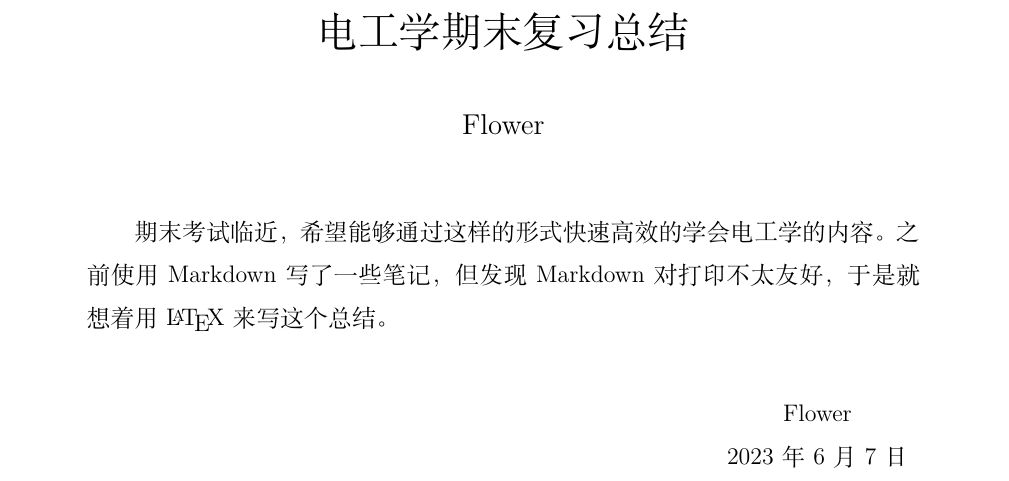
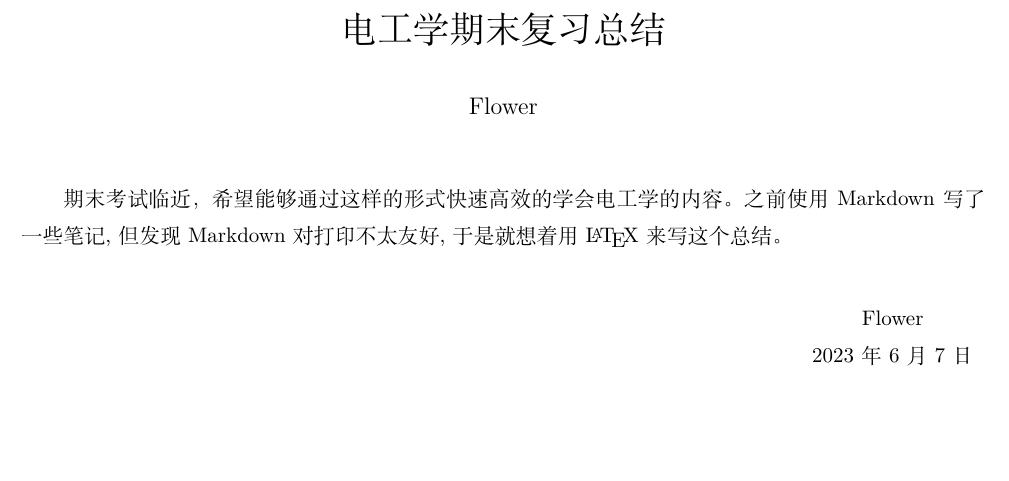
Before and after one commit to Flower101010/ElectricalLearning, a LaTeX document (summary/main.tex): part of page 1 of 26 before the commit and part of page 1 of 19 after it, cut so that both start at the same text, the shorter picture padded with empty space. Compiled offline with XeLaTeX.

Commit message:
页边距设置

```diff
--- a/summary/main.tex
+++ b/summary/main.tex
@@ -1,16 +1,26 @@
-\documentclass[12pt, a4paper]{ctexart}%文档类型
+\documentclass{ctexart}%文档类型
 \usepackage{amsmath, amsthm, amssymb, graphicx, geometry}%数学公式，图形
 \usepackage[bookmarks=true, colorlinks, citecolor=blue, linkcolor=black]{hyperref}%超链接
 \usepackage[european]{circuitikz}%电路图
 \usepackage{steinmetz}%用于表示幅角
-\usepackage{multirow}
-\usepackage{tikz}
-\usepackage{wrapfig}
+\usepackage{multirow}%用于表格合并单元格
+\usepackage{tikz}%用于画图
+\usepackage{wrapfig}%用于插入并排两张小图片
+\usepackage{geometry}%用于设置页边距
+
 
 \date{}
-\linespread{1.5}
+\linespread{1.5}%行间距
 \title{电工学期末复习总结}
 \author{Flower}
+\geometry{
+    a4paper,
+    total={170mm,257mm},
+    left=20mm,
+    top=20mm,
+    }%设置页边距
+
+
 
 \newtheorem{theorem}{定理}[section]
 \newtheorem{definition}[theorem]{定义}
@@ -19,12 +29,14 @@
 \newtheorem{example}[theorem]{例}
 \newtheorem{proposition}[theorem]{命题}
 
+
+
 \begin{document}
 \maketitle
 
 期末考试临近，希望能够通过这样的形式快速高效的学
-会电工学的内容。之前使用Markdown写了一些笔记，但
-发现Markdown对打印不太友好，于是就想着用\LaTeX{}来
+会电工学的内容。之前使用Markdown写了一些笔记,但
+发现Markdown对打印不太友好,于是就想着用\LaTeX{}来
 写这个总结。
 ~\\
 \begin{flushright}
```
Also changed, not shown: summary/main.pdf.
